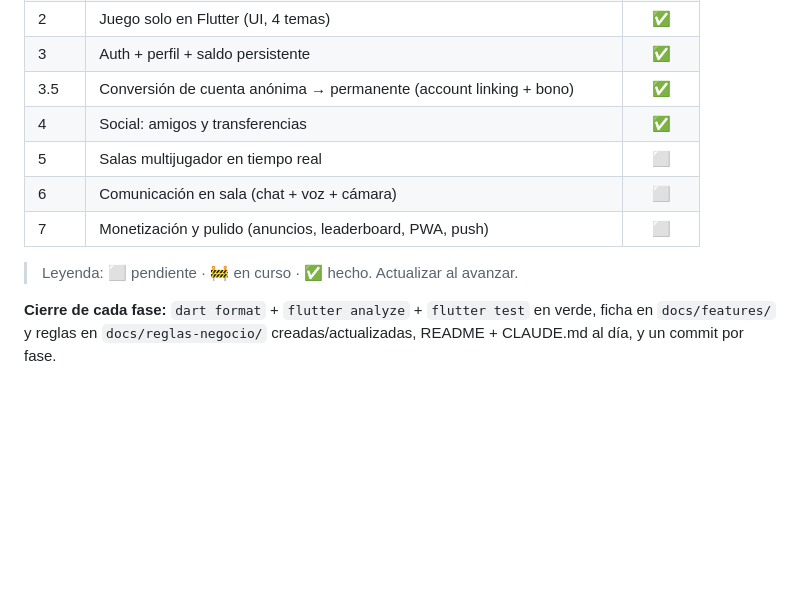
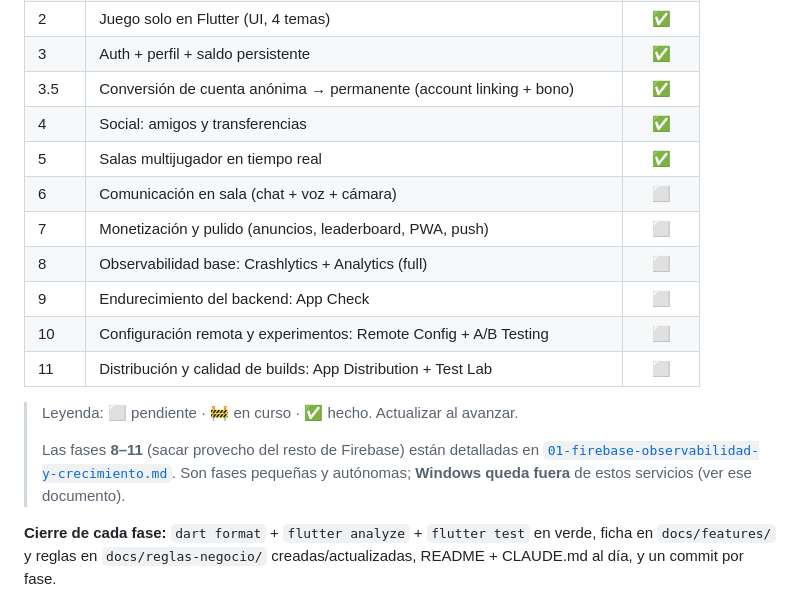
Before and after one commit to robertgon97/blackjack-21, a Markdown page: docs/plans/00-app-multiplataforma.md, the part around the change. Rendered like a GitHub page; blank space fills up the shorter version.

```diff
--- a/docs/plans/00-app-multiplataforma.md
+++ b/docs/plans/00-app-multiplataforma.md
@@ -75,11 +75,19 @@ opcional para ver reacciones).
 | 3 | Auth + perfil + saldo persistente | ✅ |
 | 3.5 | Conversión de cuenta anónima → permanente (account linking + bono) | ✅ |
 | 4 | Social: amigos y transferencias | ✅ |
-| 5 | Salas multijugador en tiempo real | ⬜ |
+| 5 | Salas multijugador en tiempo real | ✅ |
 | 6 | Comunicación en sala (chat + voz + cámara) | ⬜ |
 | 7 | Monetización y pulido (anuncios, leaderboard, PWA, push) | ⬜ |
+| 8 | Observabilidad base: Crashlytics + Analytics (full) | ⬜ |
+| 9 | Endurecimiento del backend: App Check | ⬜ |
+| 10 | Configuración remota y experimentos: Remote Config + A/B Testing | ⬜ |
+| 11 | Distribución y calidad de builds: App Distribution + Test Lab | ⬜ |
 
 > Leyenda: ⬜ pendiente · 🚧 en curso · ✅ hecho. Actualizar al avanzar.
+>
+> Las fases **8–11** (sacar provecho del resto de Firebase) están detalladas en
+> [`01-firebase-observabilidad-y-crecimiento.md`](01-firebase-observabilidad-y-crecimiento.md).
+> Son fases pequeñas y autónomas; **Windows queda fuera** de estos servicios (ver ese documento).
 
 **Cierre de cada fase:** `dart format` + `flutter analyze` + `flutter test` en verde, ficha en
 `docs/features/` y reglas en `docs/reglas-negocio/` creadas/actualizadas, README + CLAUDE.md al día, y
```
Also changed, not shown: docs/plans/01-firebase-observabilidad-y-crecimiento.md (added, +162 -0 lines).
